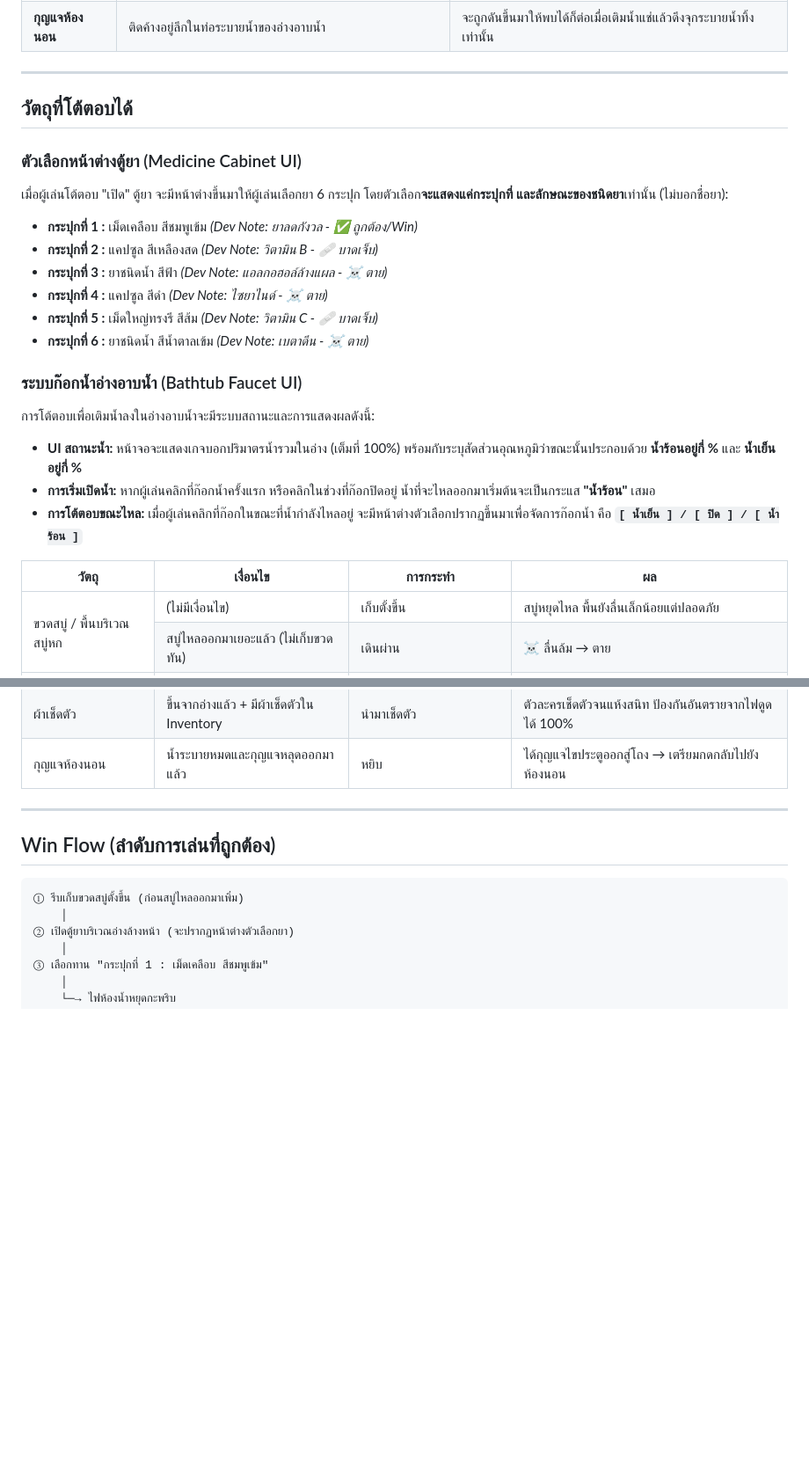
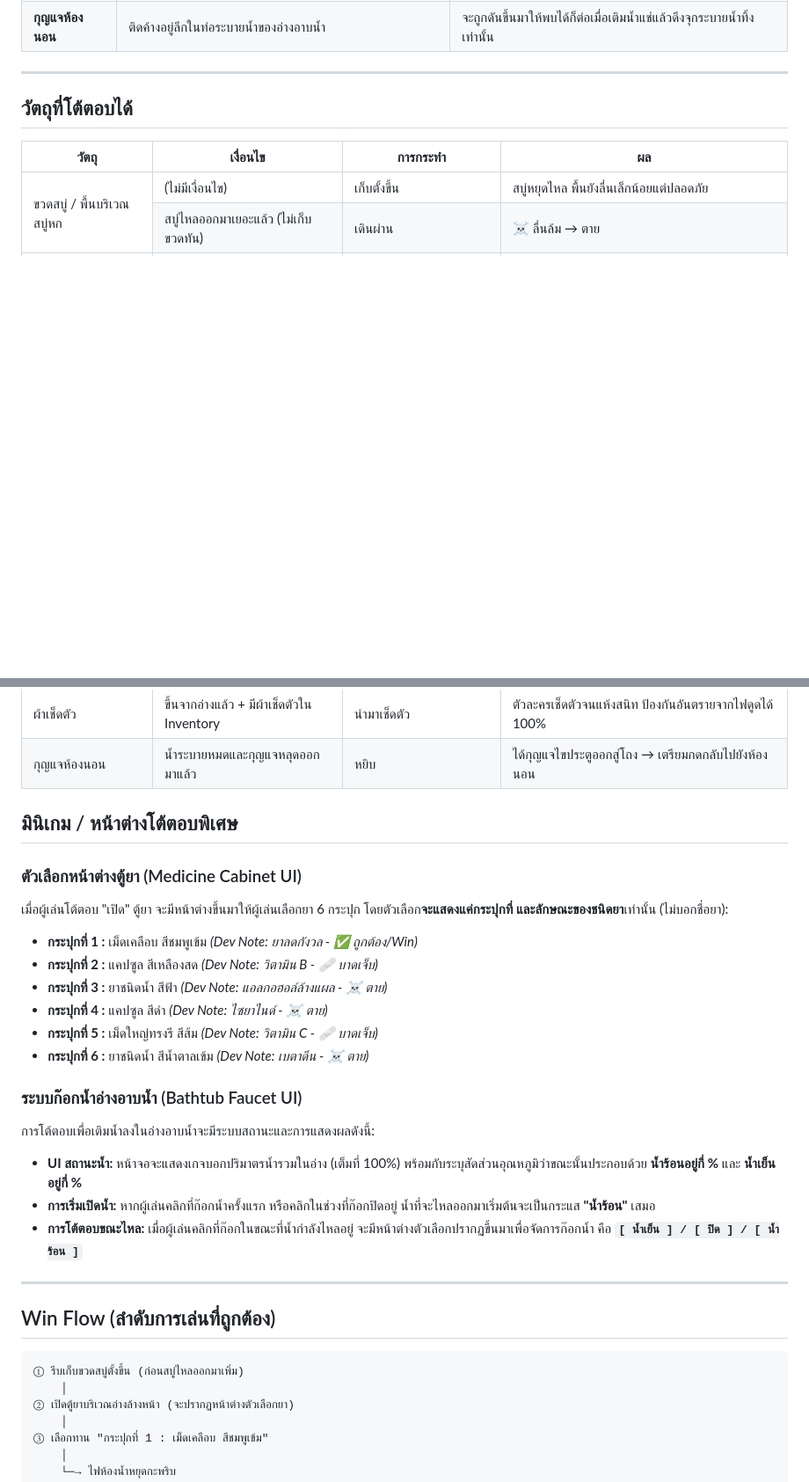
Before and after one commit to witchu/horror-adventure, a Markdown page: design/rooms/02_bathroom.md, 2 parts joined by grey strips. Shown at 88% size. Rendered like a GitHub page; blank space fills up the shorter version.

```diff
--- a/design/rooms/02_bathroom.md
+++ b/design/rooms/02_bathroom.md
@@ -30,21 +30,6 @@
 
 ## วัตถุที่โต้ตอบได้
 
-### ตัวเลือกหน้าต่างตู้ยา (Medicine Cabinet UI)
-เมื่อผู้เล่นโต้ตอบ "เปิด" ตู้ยา จะมีหน้าต่างขึ้นมาให้ผู้เล่นเลือกยา 6 กระปุก โดยตัวเลือก**จะแสดงแค่กระปุกที่ และลักษณะของชนิดยา**เท่านั้น (ไม่บอกชื่อยา):
-- **กระปุกที่ 1 :** เม็ดเคลือบ สีชมพูเข้ม *(Dev Note: ยาลดกังวล - ✅ ถูกต้อง/Win)*
-- **กระปุกที่ 2 :** แคปซูล สีเหลืองสด *(Dev Note: วิตามิน B - 🩹 บาดเจ็บ)*
-- **กระปุกที่ 3 :** ยาชนิดน้ำ สีฟ้า *(Dev Note: แอลกอฮอล์ล้างแผล - ☠️ ตาย)*
-- **กระปุกที่ 4 :** แคปซูล สีดำ *(Dev Note: ไซยาไนด์ - ☠️ ตาย)*
-- **กระปุกที่ 5 :** เม็ดใหญ่ทรงรี สีส้ม *(Dev Note: วิตามิน C - 🩹 บาดเจ็บ)*
-- **กระปุกที่ 6 :** ยาชนิดน้ำ สีน้ำตาลเข้ม *(Dev Note: เบตาดีน - ☠️ ตาย)*
-
-### ระบบก๊อกน้ำอ่างอาบน้ำ (Bathtub Faucet UI)
-การโต้ตอบเพื่อเติมน้ำลงในอ่างอาบน้ำจะมีระบบสถานะและการแสดงผลดังนี้:
-- **UI สถานะน้ำ:** หน้าจอจะแสดงเกจบอกปริมาตรน้ำรวมในอ่าง (เต็มที่ 100%) พร้อมกับระบุสัดส่วนอุณหภูมิว่าขณะนั้นประกอบด้วย **น้ำร้อนอยู่กี่ %** และ **น้ำเย็นอยู่กี่ %**
-- **การเริ่มเปิดน้ำ:** หากผู้เล่นคลิกที่ก๊อกน้ำครั้งแรก หรือคลิกในช่วงที่ก๊อกปิดอยู่ น้ำที่จะไหลออกมาเริ่มต้นจะเป็นกระแส **"น้ำร้อน"** เสมอ
-- **การโต้ตอบขณะไหล:** เมื่อผู้เล่นคลิกที่ก๊อกในขณะที่น้ำกำลังไหลอยู่ จะมีหน้าต่างตัวเลือกปรากฏขึ้นมาเพื่อจัดการก๊อกน้ำ คือ **`[ น้ำเย็น ] / [ ปิด ] / [ น้ำร้อน ]`**
-
 <table>
   <thead>
     <tr>
@@ -148,6 +108,23 @@
     </tr>
   </tbody>
 </table>
+
+## มินิเกม / หน้าต่างโต้ตอบพิเศษ
+
+### ตัวเลือกหน้าต่างตู้ยา (Medicine Cabinet UI)
+เมื่อผู้เล่นโต้ตอบ "เปิด" ตู้ยา จะมีหน้าต่างขึ้นมาให้ผู้เล่นเลือกยา 6 กระปุก โดยตัวเลือก**จะแสดงแค่กระปุกที่ และลักษณะของชนิดยา**เท่านั้น (ไม่บอกชื่อยา):
+- **กระปุกที่ 1 :** เม็ดเคลือบ สีชมพูเข้ม *(Dev Note: ยาลดกังวล - ✅ ถูกต้อง/Win)*
+- **กระปุกที่ 2 :** แคปซูล สีเหลืองสด *(Dev Note: วิตามิน B - 🩹 บาดเจ็บ)*
+- **กระปุกที่ 3 :** ยาชนิดน้ำ สีฟ้า *(Dev Note: แอลกอฮอล์ล้างแผล - ☠️ ตาย)*
+- **กระปุกที่ 4 :** แคปซูล สีดำ *(Dev Note: ไซยาไนด์ - ☠️ ตาย)*
+- **กระปุกที่ 5 :** เม็ดใหญ่ทรงรี สีส้ม *(Dev Note: วิตามิน C - 🩹 บาดเจ็บ)*
+- **กระปุกที่ 6 :** ยาชนิดน้ำ สีน้ำตาลเข้ม *(Dev Note: เบตาดีน - ☠️ ตาย)*
+
+### ระบบก๊อกน้ำอ่างอาบน้ำ (Bathtub Faucet UI)
+การโต้ตอบเพื่อเติมน้ำลงในอ่างอาบน้ำจะมีระบบสถานะและการแสดงผลดังนี้:
+- **UI สถานะน้ำ:** หน้าจอจะแสดงเกจบอกปริมาตรน้ำรวมในอ่าง (เต็มที่ 100%) พร้อมกับระบุสัดส่วนอุณหภูมิว่าขณะนั้นประกอบด้วย **น้ำร้อนอยู่กี่ %** และ **น้ำเย็นอยู่กี่ %**
+- **การเริ่มเปิดน้ำ:** หากผู้เล่นคลิกที่ก๊อกน้ำครั้งแรก หรือคลิกในช่วงที่ก๊อกปิดอยู่ น้ำที่จะไหลออกมาเริ่มต้นจะเป็นกระแส **"น้ำร้อน"** เสมอ
+- **การโต้ตอบขณะไหล:** เมื่อผู้เล่นคลิกที่ก๊อกในขณะที่น้ำกำลังไหลอยู่ จะมีหน้าต่างตัวเลือกปรากฏขึ้นมาเพื่อจัดการก๊อกน้ำ คือ **`[ น้ำเย็น ] / [ ปิด ] / [ น้ำร้อน ]`**
 
 ---
 
```
Also changed, not shown: other parts of design/rooms/02_bathroom.md (+5 -30 lines), design/rooms/05_kitchen.md (+12 -32 lines), design/rooms/11_fence_gate.md (+14 -18 lines).
